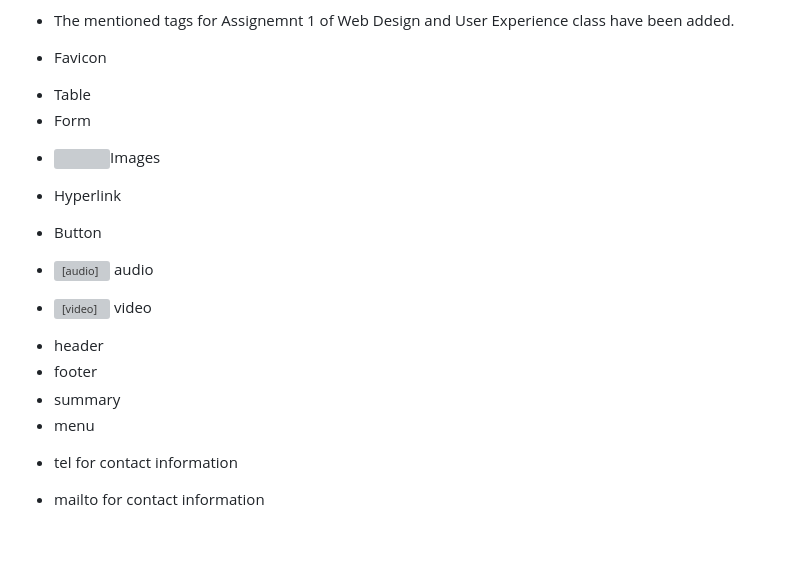
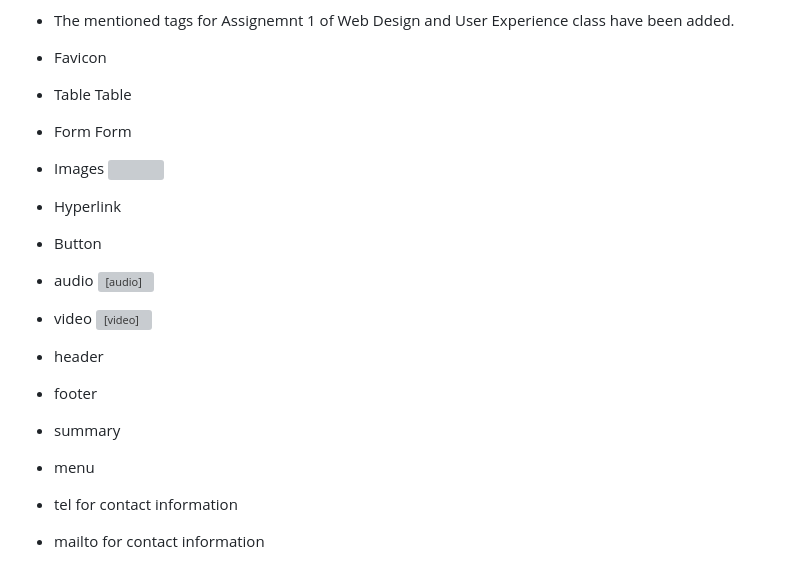
Before and after one commit to iamvartikasingh/Assignment-1, a Markdown page: README.md, the part around the change. Rendered like a GitHub page; blank space fills up the shorter version; grey boxes are pictures that could not be loaded.

```diff
--- a/README.md
+++ b/README.md
@@ -47,17 +47,17 @@ Technologies Used
 - HTML5: Markup for creating the website structure.
 - The mentioned tags for Assignemnt 1 of Web Design and User Experience class have been added.
 - Favicon
-- <tr><th> Table
-- <form></form> Form
-- <img>Images
-- <a href> Hyperlink
-- <button> Button
-- <audio> audio
-- <video> video
-- <header> header
-- <footer></footer> footer
-- <summary></summary> summary
-- <menu></menu> menu
+- Table <tr><th> Table
+- Form <form></form> Form
+- Images <img>
+- Hyperlink <a href>
+- Button <button>
+- audio <audio>
+- video <video>
+- header <header>
+- footer <footer></footer>
+- summary <summary></summary>
+- menu <menu></menu>
 - tel for contact information
 - mailto for contact information
 
```
